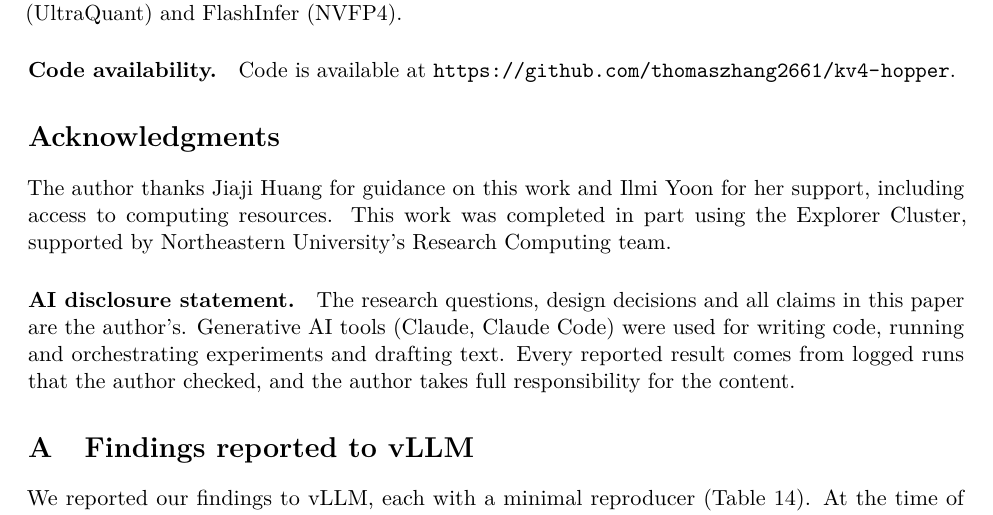
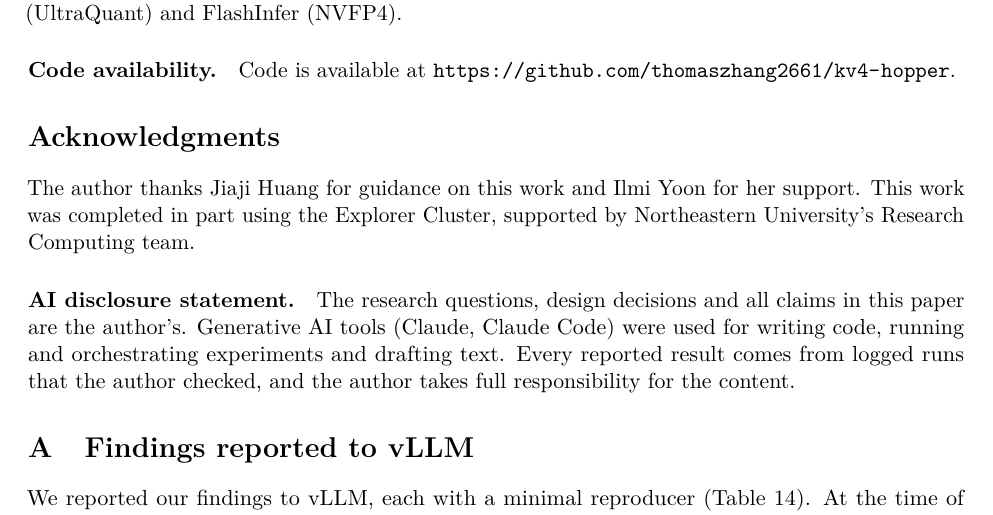
Before and after one commit to thomaszhang2661/kv4-hopper, a LaTeX paper (paper/main.tex): part of page 23 of 29, cut so that both start at the same text. Compiled offline with pdfLaTeX.

Commit message:
Paper: acknowledgment wording

```diff
--- a/paper/main.tex
+++ b/paper/main.tex
@@ -451,7 +451,7 @@ Next: extend the serving measurements to more models and to shared-prefix and di
 \paragraph{Code availability.} Code is available at \url{https://github.com/thomaszhang2661/kv4-hopper}.
 
 \section*{Acknowledgments}
-The author thanks Jiaji Huang for guidance on this work and Ilmi Yoon for her support, including access to computing resources. This work was completed in part using the Explorer Cluster, supported by Northeastern University's Research Computing team.
+The author thanks Jiaji Huang for guidance on this work and Ilmi Yoon for her support. This work was completed in part using the Explorer Cluster, supported by Northeastern University's Research Computing team.
 
 \paragraph{AI disclosure statement.} The research questions, design decisions and all claims in this paper are the author's. Generative AI tools (Claude, Claude Code) were used for writing code, running and orchestrating experiments and drafting text. Every reported result comes from logged runs that the author checked, and the author takes full responsibility for the content.
 
```
